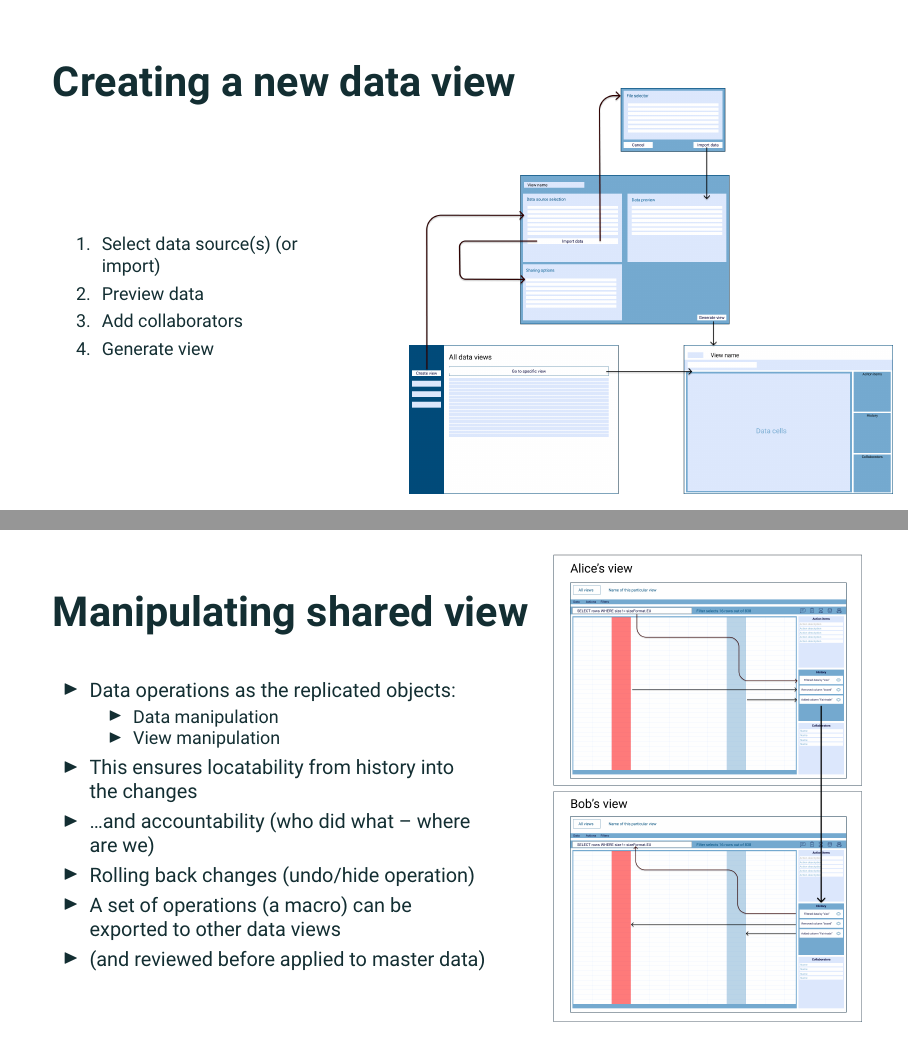
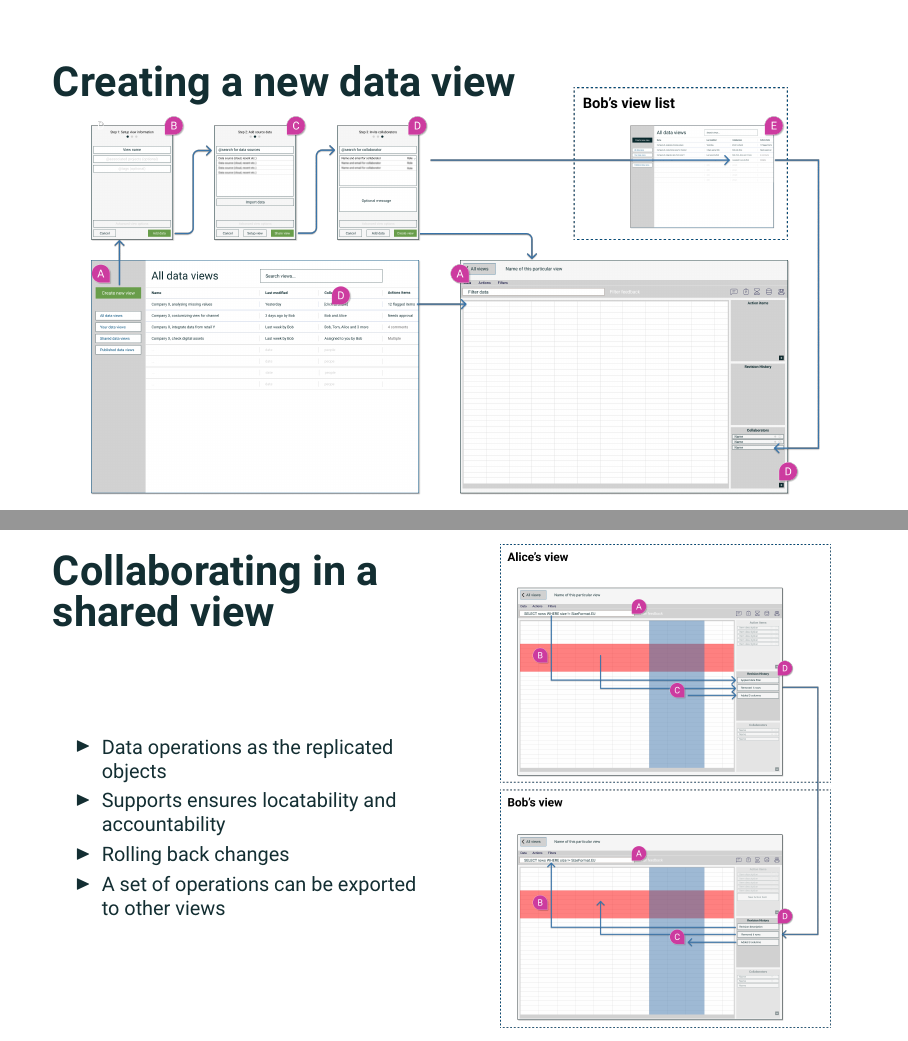
Before and after one commit to henrikkorsgaard/beamer-template, LaTeX slides (sample.tex, which reads beamerthemehenrikkorsgaard.sty): pages 11 and 12 of 14 before the commit and pages 11 and 13 of 16 after it, joined at a grey line. Compiled offline with XeLaTeX.

Commit message:
finished

```diff
--- a/beamerthemehenrikkorsgaard.sty
+++ b/beamerthemehenrikkorsgaard.sty
@@ -206,5 +179,5 @@
 %% Footnote styling
 \setbeamerfont{footnote}{size=\tiny}
 \addtobeamertemplate{footnote}{\hskip -1.8em}{}
-
+\setbeamertemplate{itemize subitem}[circle]
 \mode<all>
--- a/sample.tex
+++ b/sample.tex
@@ -340,28 +339,42 @@
         \begin{column}{0.6\textwidth}
             \begin{figure}[h]
                 \centering
-                \includegraphics[width=1\textwidth]{images/all-data-view.png}
+                \includegraphics[width=1\textwidth]{images/all-views-with-marks.png}
             \end{figure}
         \end{column}
     \end{columns}
 \end{frame}
 
 \begin{frame}{Creating a new data view}
+    \begin{figure}[h]
+        \centering
+        \includegraphics[width=1\textwidth]{images/create-new-view-flow.png}
+    \end{figure}
+\end{frame}
+
+\begin{frame}{Collaborative tooling with tabular data}
     \begin{columns}
         \begin{column}{0.4\textwidth}
-            \begin{enumerate}
-                \footnotesize
-                \item Select data source(s) (or import)
-                \item Preview data
-                \item Add collaborators
-                \item Generate view
-            \end{enumerate}
+            %% sige noget om hvorfor det er en challenge
+            \begin{itemize}
+                \small
+                \item Tabular view is the primary collaborative object
+                \item \dots filters cannot be shared until operationalized
+                \begin{itemize}
+                    \scriptsize
+                    \vspace{0.4em}
+                    \item \textbf{Action items} to support different roles
+                    \vspace{0.2em}
+                    \item \textbf{History} to support track changes and accountability
+                    \vspace{0.2em}
+                    \item \textbf{Collaborator} pane for navigation, awareness and mute
+                \end{itemize}
+            \end{itemize}
         \end{column}
         \begin{column}{0.6\textwidth}
             \begin{figure}[h]
-                \vspace{-2em}
                 \centering
-                \includegraphics[width=1.1\textwidth]{images/generate-view-flow.png}
+                \includegraphics[width=1\textwidth]{images/filter-view-with-marks.png}
             \end{figure}
         \end{column}
     \end{columns}
@@ -369,29 +382,22 @@
 
 %% introduce the view design slide
 
-\begin{frame}{Manipulating shared view}
+\begin{frame}{Collaborating in a\newline shared view}
     \begin{columns}
-        \begin{column}{0.6\textwidth}
+        \begin{column}{0.5\textwidth}
             \begin{itemize}
                 \small
-                \item Data operations as the replicated objects:
-                \begin{itemize}
-                    \footnotesize
-                    \item Data manipulation
-                    \item View manipulation
-                \end{itemize}
-                \item This ensures locatability from history into the changes
-                \item \dots and accountability (who did what -- where are we)
-                \item Rolling back changes (undo/hide operation)
-                \item A set of operations (a macro) can be exported to other data views
-                \item (and reviewed before applied to master data)
+                \item Data operations as the replicated objects
+                \item Supports ensures locatability and accountability
+                \item Rolling back changes
+                \item A set of operations can be exported to other views
             \end{itemize}
         \end{column}
-        \begin{column}{0.45\textwidth}
+        \begin{column}{0.5\textwidth}
             \begin{figure}[h]
                 \vspace{-4em}
                 \centering
-                \includegraphics[width=1\textwidth]{images/sharing-history.png}
+                \includegraphics[width=0.9\textwidth]{images/shared-history.png}
             \end{figure}
         \end{column}
     \end{columns}
```
Also changed, not shown: images/all-views-with-marks.png (added), images/assign-action-item.png, images/create-new-view-flow.png (added), images/filter-view-with-marks.png (added), images/old/Collaborative.png (renamed from images/Collaborative.png), images/old/Cooperative.png (renamed from images/Cooperative.png), images/old/Cooperative_1.png (renamed from images/Cooperative_1.png), images/old/Sharing-history.png (renamed from images/Sharing-history.png), images/old/Teaching.png (renamed from images/Teaching.png), images/old/all-data-view.png (renamed from images/all-data-view.png), images/old/assign-action-item.png (added), images/old/generate-view-flow.png (renamed from images/generate-view-flow.png), images/old/henrik-transparent.png (renamed from images/henrik-transparent.png), images/shared-history.png (added), 3 more files.
